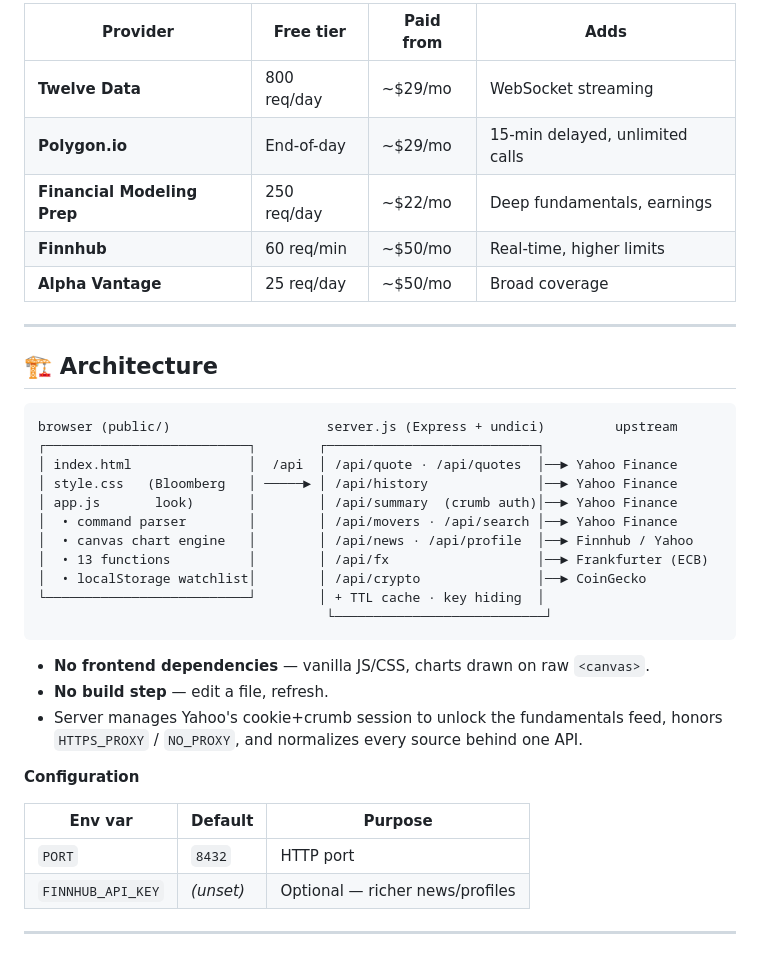
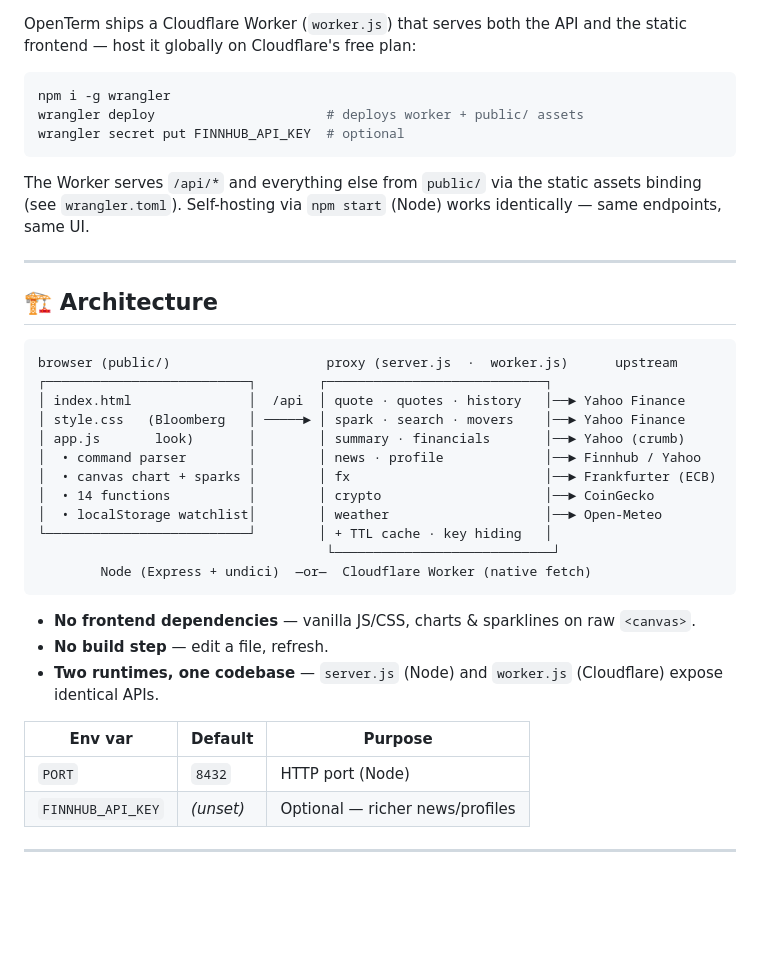
Before and after one commit to TheJoeKD20/openterm, a Markdown page: README.md, the part around one of its changes. Drawn GitHub-style; folded sections open; blank space fills up the shorter version.

````diff
--- a/README.md
+++ b/README.md
@@ -137,42 +140,43 @@ They slot into the same server-side proxy layer:
 
-| Provider | Free tier | Paid from | Adds |
-|---|---|---|---|
-| **Twelve Data** | 800 req/day | ~$29/mo | WebSocket streaming |
-| **Polygon.io** | End-of-day | ~$29/mo | 15-min delayed, unlimited calls |
-| **Financial Modeling Prep** | 250 req/day | ~$22/mo | Deep fundamentals, earnings |
-| **Finnhub** | 60 req/min | ~$50/mo | Real-time, higher limits |
-| **Alpha Vantage** | 25 req/day | ~$50/mo | Broad coverage |
+OpenTerm ships a Cloudflare Worker (`worker.js`) that serves both the API and
+the static frontend — host it globally on Cloudflare's free plan:
 
-</details>
+```bash
+npm i -g wrangler
+wrangler deploy                      # deploys worker + public/ assets
+wrangler secret put FINNHUB_API_KEY  # optional
+```
+
+The Worker serves `/api/*` and everything else from `public/` via the static
+assets binding (see `wrangler.toml`). Self-hosting via `npm start` (Node) works
+identically — same endpoints, same UI.
 
 ---
 
 ## 🏗️ Architecture
 
 ```
-browser (public/)                    server.js (Express + undici)         upstream
-┌──────────────────────────┐        ┌───────────────────────────┐
-│ index.html               │  /api  │ /api/quote · /api/quotes  │──► Yahoo Finance
-│ style.css   (Bloomberg   │ ─────► │ /api/history              │──► Yahoo Finance
-│ app.js       look)       │        │ /api/summary  (crumb auth)│──► Yahoo Finance
-│  • command parser        │        │ /api/movers · /api/search │──► Yahoo Finance
-│  • canvas chart engine   │        │ /api/news · /api/profile  │──► Finnhub / Yahoo
-│  • 13 functions          │        │ /api/fx                   │──► Frankfurter (ECB)
-│  • localStorage watchlist│        │ /api/crypto               │──► CoinGecko
-└──────────────────────────┘        │ + TTL cache · key hiding  │
-                                     └───────────────────────────┘
+browser (public/)                    proxy (server.js  ·  worker.js)      upstream
+┌──────────────────────────┐        ┌────────────────────────────┐
+│ index.html               │  /api  │ quote · quotes · history   │──► Yahoo Finance
+│ style.css   (Bloomberg   │ ─────► │ spark · search · movers    │──► Yahoo Finance
+│ app.js       look)       │        │ summary · financials       │──► Yahoo (crumb)
+│  • command parser        │        │ news · profile             │──► Finnhub / Yahoo
+│  • canvas chart + sparks │        │ fx                         │──► Frankfurter (ECB)
+│  • 14 functions          │        │ crypto                     │──► CoinGecko
+│  • localStorage watchlist│        │ weather                    │──► Open-Meteo
+└──────────────────────────┘        │ + TTL cache · key hiding   │
+                                     └────────────────────────────┘
+        Node (Express + undici)  —or—  Cloudflare Worker (native fetch)
 ```
 
-- **No frontend dependencies** — vanilla JS/CSS, charts drawn on raw `<canvas>`.
+- **No frontend dependencies** — vanilla JS/CSS, charts & sparklines on raw `<canvas>`.
 - **No build step** — edit a file, refresh.
-- Server manages Yahoo's cookie+crumb session to unlock the fundamentals feed,
-  honors `HTTPS_PROXY` / `NO_PROXY`, and normalizes every source behind one API.
-
-**Configuration**
+- **Two runtimes, one codebase** — `server.js` (Node) and `worker.js` (Cloudflare) expose identical APIs.
 
 | Env var | Default | Purpose |
 |---|---|---|
-| `PORT` | `8432` | HTTP port |
+| `PORT` | `8432` | HTTP port (Node) |
 | `FINNHUB_API_KEY` | *(unset)* | Optional — richer news/profiles |
 
 ---
````
Also changed, not shown: other parts of README.md (+54 -51 lines), docs/logo-render.png (added), docs/screenshot-fundamentals.png, docs/screenshot-home.png, docs/screenshot-mobile.png, 7 other files.
